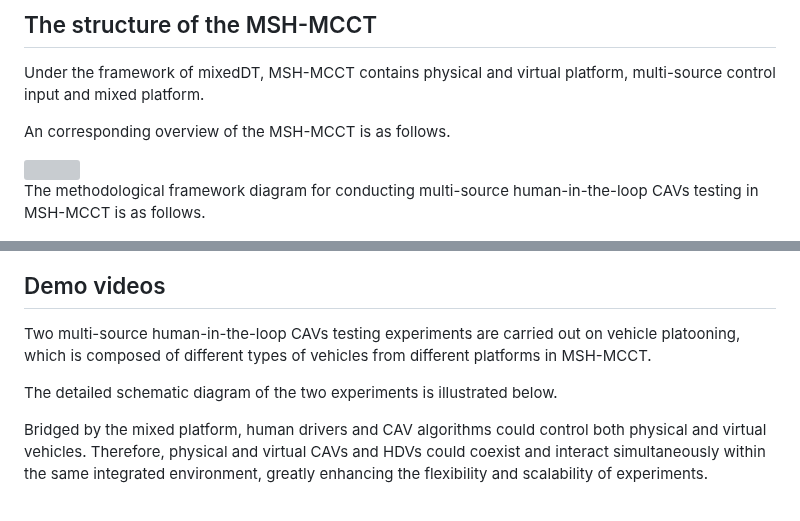
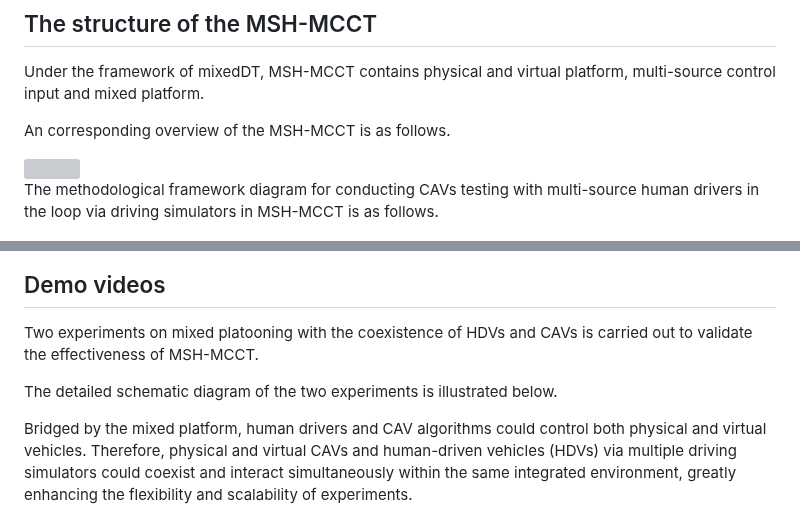
Before and after one commit to dongjh20/MSH-MCCT, a Markdown page: README.md, 2 parts joined by grey strips. Drawn GitHub-style; grey boxes are pictures that could not be loaded.

```diff
--- a/README.md
+++ b/README.md
@@ -24,16 +24,16 @@ An corresponding overview of the MSH-MCCT is as follows.
 
 <img src="resources/MSH-framework.jpg" align="center" width="80%"/>
 
-The methodological framework diagram for conducting multi-source human-in-the-loop CAVs testing in MSH-MCCT is as follows.
+The methodological framework diagram for conducting CAVs testing with multi-source human drivers in the loop via driving simulators in MSH-MCCT is as follows.
 
 <img src="resources/MSH-method.jpg" align="center" width="96%"/>
 
 ## Demo videos
-Two multi-source human-in-the-loop CAVs testing experiments are carried out on vehicle platooning, which is composed of different types of vehicles from different platforms in MSH-MCCT.
+Two experiments on mixed platooning with the coexistence of HDVs and CAVs is carried out to validate the effectiveness of MSH-MCCT.
 
 The detailed schematic diagram of the two experiments is illustrated below.
 
-Bridged by the mixed platform, human drivers and CAV algorithms could control both physical and virtual vehicles. Therefore, physical and virtual CAVs and HDVs could coexist and interact simultaneously within the same integrated environment, greatly enhancing the flexibility and scalability of experiments.
+Bridged by the mixed platform, human drivers and CAV algorithms could control both physical and virtual vehicles. Therefore, physical and virtual CAVs and human-driven vehicles (HDVs) via multiple driving simulators could coexist and interact simultaneously within the same integrated environment, greatly enhancing the flexibility and scalability of experiments.
 
 <img src="resources/MSH-snapshot.jpg" align="center" width="80%"/>
 
```
Also changed, not shown: other parts of README.md (+2 -2 lines).
